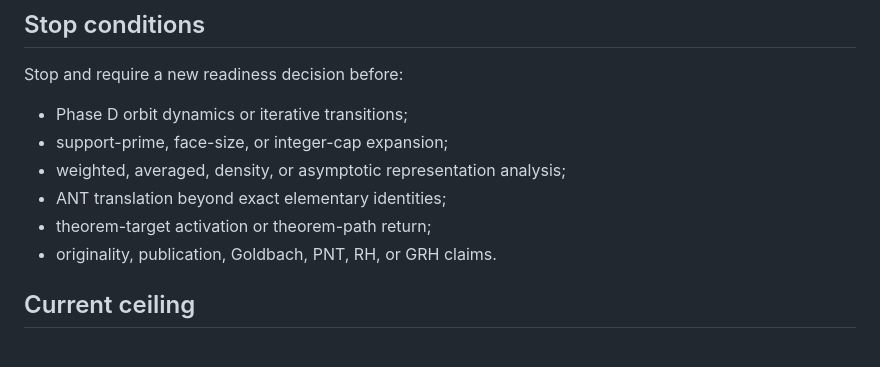
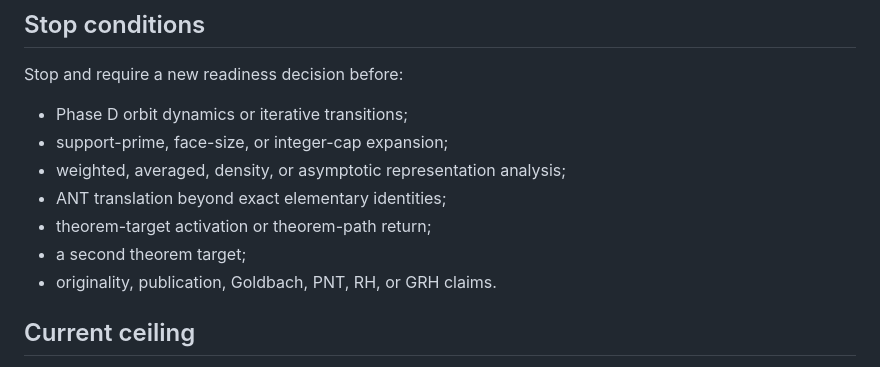
Before and after one commit to mesuef1974/PVG-ANT-Central-Mind, a Markdown page: transition-memory/next-action.md, the part around the change. GitHub-like rendering.

Commit message:
Restore second-theorem firewall in next action

```diff
--- a/transition-memory/next-action.md
+++ b/transition-memory/next-action.md
@@ -174,6 +174,7 @@ Stop and require a new readiness decision before:
 - weighted, averaged, density, or asymptotic representation analysis;
 - ANT translation beyond exact elementary identities;
 - theorem-target activation or theorem-path return;
+- a second theorem target;
 - originality, publication, Goldbach, PNT, RH, or GRH claims.
 
 ## Current ceiling
```
